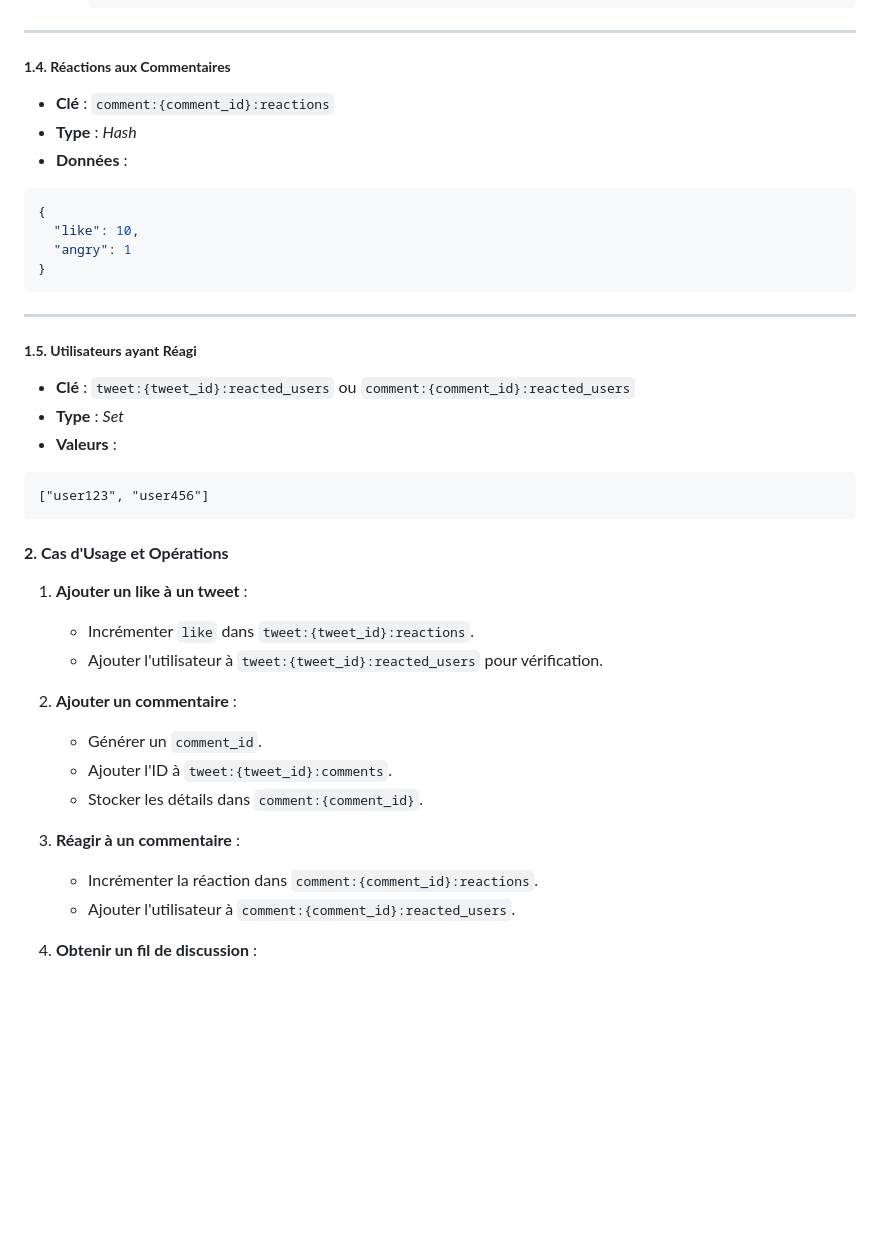
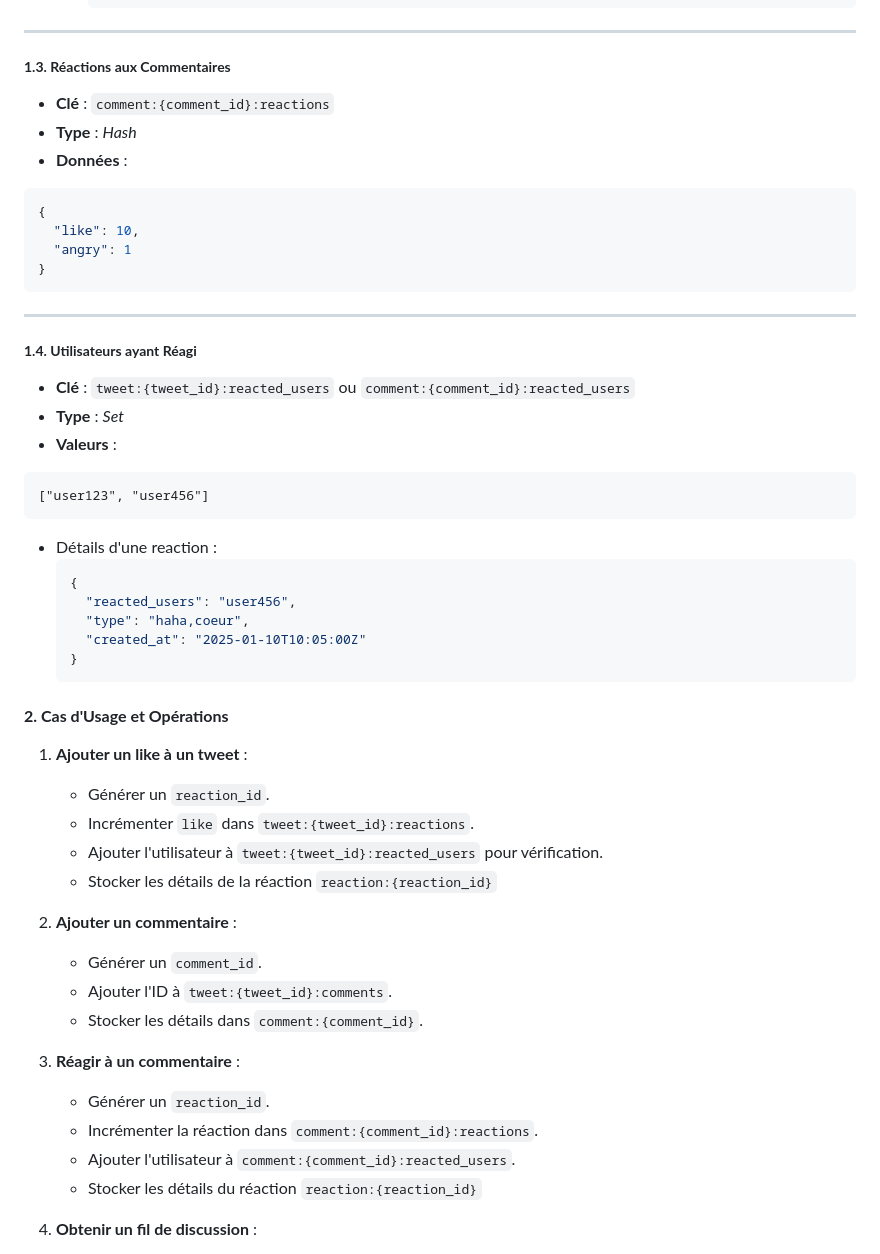
Before and after one commit to JinxYTW/projet_devops-ilia-2024-5, a Markdown page: reaction/README.md, the part around the change printed below. GitHub-like rendering; blank space fills up the shorter version.

````diff
--- a/reaction/README.md
+++ b/reaction/README.md
@@ -250,7 +236,7 @@ Cette API permet de gérer les interactions autour des tweets et des commentaire
     ```
 
 ---
-##### **1.4. Réactions aux Commentaires**
+##### **1.3. Réactions aux Commentaires**
 - **Clé** : `comment:{comment_id}:reactions`
 - **Type** : *Hash*
 - **Données** :
@@ -262,19 +248,29 @@ Cette API permet de gérer les interactions autour des tweets et des commentaire
 ```
 
 ---
-##### **1.5. Utilisateurs ayant Réagi**
+##### **1.4. Utilisateurs ayant Réagi**
 - **Clé** : `tweet:{tweet_id}:reacted_users` ou `comment:{comment_id}:reacted_users`
 - **Type** : *Set*
 - **Valeurs** :
 ```
 ["user123", "user456"]
 ```
+- Détails d'une reaction :
+    ```json
+    {
+      "reacted_users": "user456",
+      "type": "haha,coeur",
+      "created_at": "2025-01-10T10:05:00Z"
+    }
+    ```
 
 #### **2. Cas d'Usage et Opérations**
 
 1. **Ajouter un like à un tweet** :
+   - Générer un `reaction_id`.
    - Incrémenter `like` dans `tweet:{tweet_id}:reactions`.
    - Ajouter l'utilisateur à `tweet:{tweet_id}:reacted_users` pour vérification.
+   - Stocker les détails de la réaction `reaction:{reaction_id}`
 
 2. **Ajouter un commentaire** :
    - Générer un `comment_id`.
@@ -282,8 +278,10 @@ Cette API permet de gérer les interactions autour des tweets et des commentaire
    - Stocker les détails dans `comment:{comment_id}`.
 
 3. **Réagir à un commentaire** :
+   - Générer un `reaction_id`.
    - Incrémenter la réaction dans `comment:{comment_id}:reactions`.
    - Ajouter l'utilisateur à `comment:{comment_id}:reacted_users`.
+   - Stocker les détails du réaction `reaction:{reaction_id}`
 
 4. **Obtenir un fil de discussion** :
    - Charger `tweet:{tweet_id}:comments`.
````
Also changed, not shown: other parts of reaction/README.md (+3 -17 lines).
